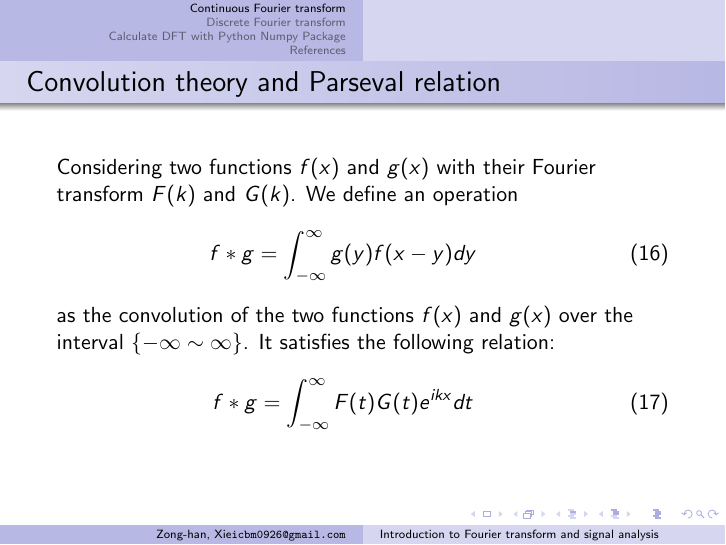
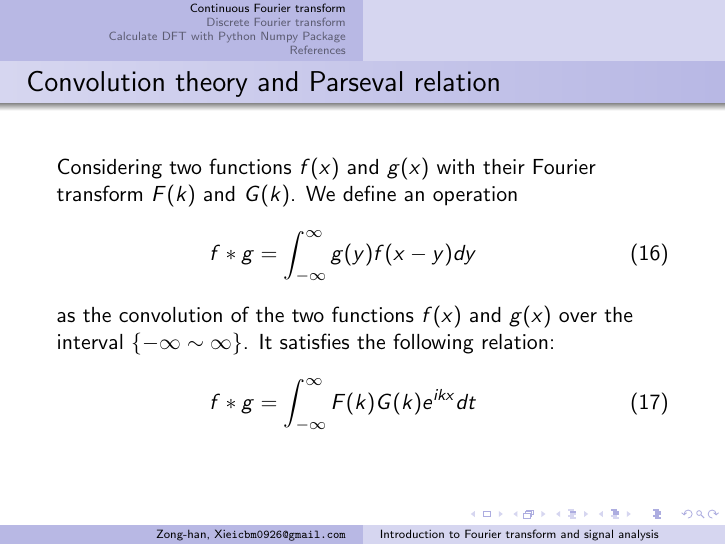
Before and after one commit to xingularity/signal_python_lecture, LaTeX slides (Signal_lexture.tex): page 18 of 41. Compiled offline with pdfLaTeX.

Commit message:
fix some error

```diff
--- a/Signal_lexture.tex
+++ b/Signal_lexture.tex
@@ -185,7 +185,7 @@ f\ast g = \int_{-\infty}^{\infty}g(y)f(x-y)dy
 \end{eqnarray}
 as the convolution of the two functions $f(x)$ and $g(x)$ over the interval $\{ -\infty \sim \infty \}$. It satisfies the following relation:
 \begin{eqnarray}
-f \ast g = \int_{-\infty}^{\infty}F(t)G(t) e^{ikx}dt
+f \ast g = \int_{-\infty}^{\infty}F(k)G(k) e^{ikx}dt
 \label{eq:convolution_theorem}
 \end{eqnarray}
 \end{frame}
```
Also changed, not shown: Signal_lexture.tex (2 more changed lines).
